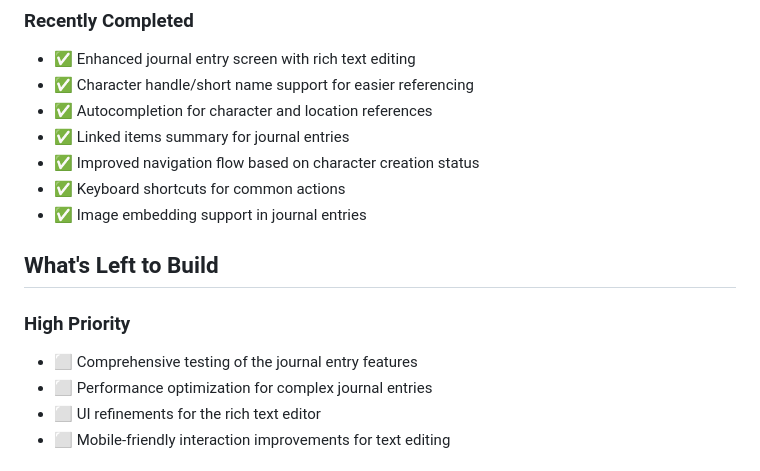
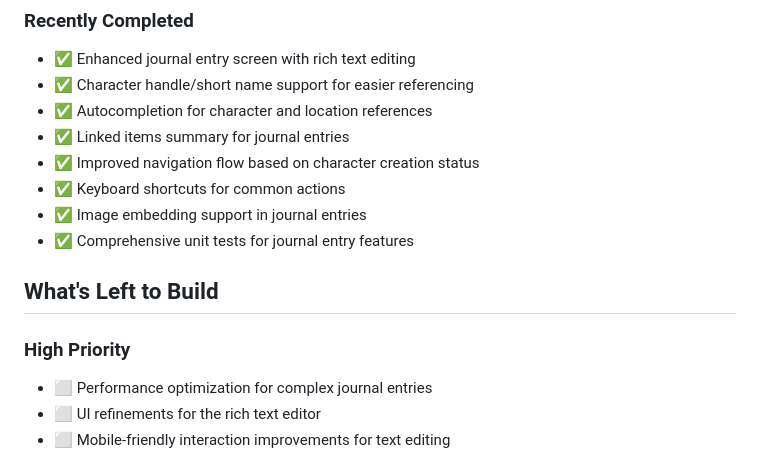
Before and after one commit to zombieCraig/DartRPG, a Markdown page: memory-bank/progress.md, the part around the change. GitHub-like rendering.

```diff
--- a/memory-bank/progress.md
+++ b/memory-bank/progress.md
@@ -44,11 +44,11 @@ The DartRPG application is in active development with core functionality impleme
 - ✅ Improved navigation flow based on character creation status
 - ✅ Keyboard shortcuts for common actions
 - ✅ Image embedding support in journal entries
+- ✅ Comprehensive unit tests for journal entry features
 
 ## What's Left to Build
 
 ### High Priority
-- ⬜ Comprehensive testing of the journal entry features
 - ⬜ Performance optimization for complex journal entries
 - ⬜ UI refinements for the rich text editor
 - ⬜ Mobile-friendly interaction improvements for text editing
```
Also changed, not shown: memory-bank/activeContext.md (+6 -5 lines).
